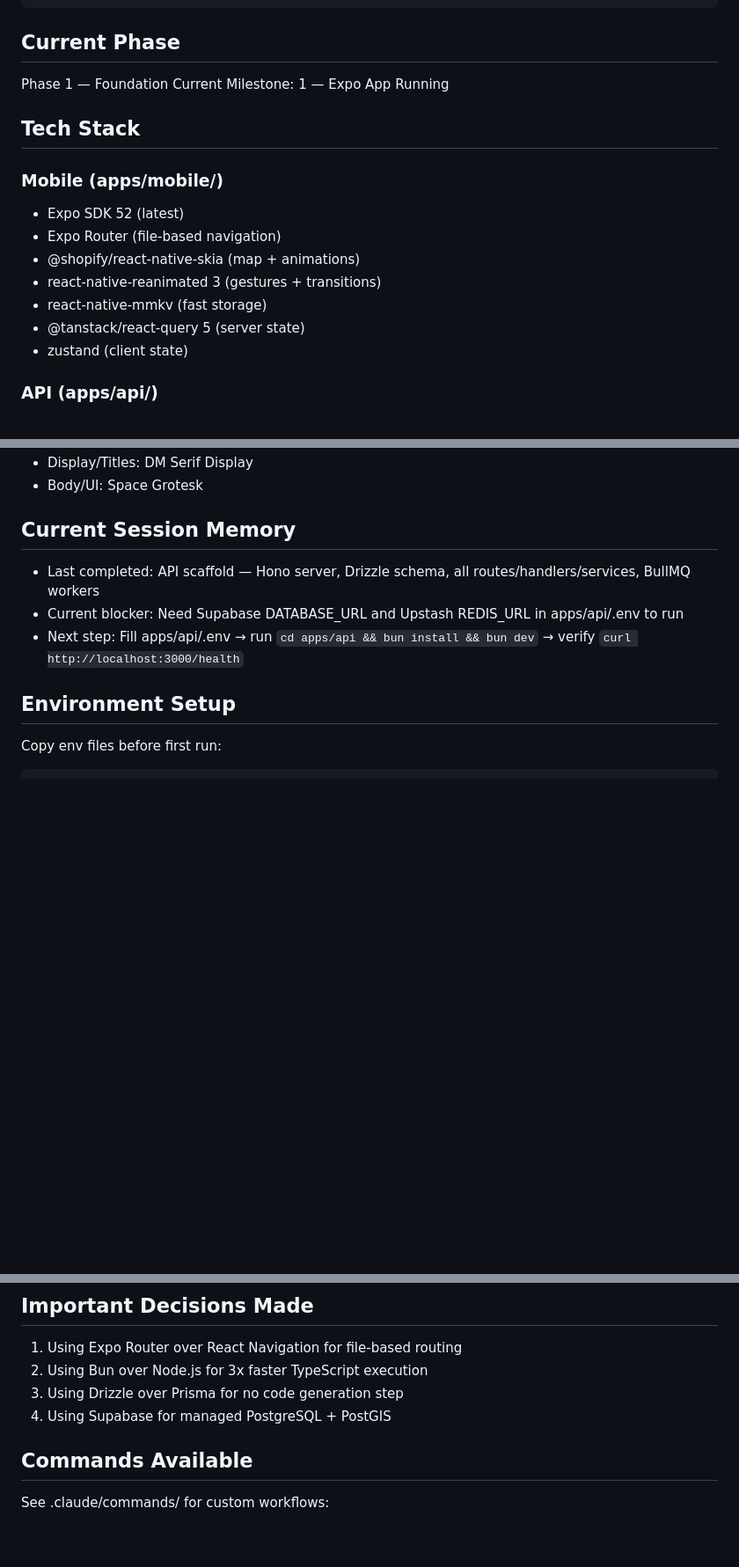
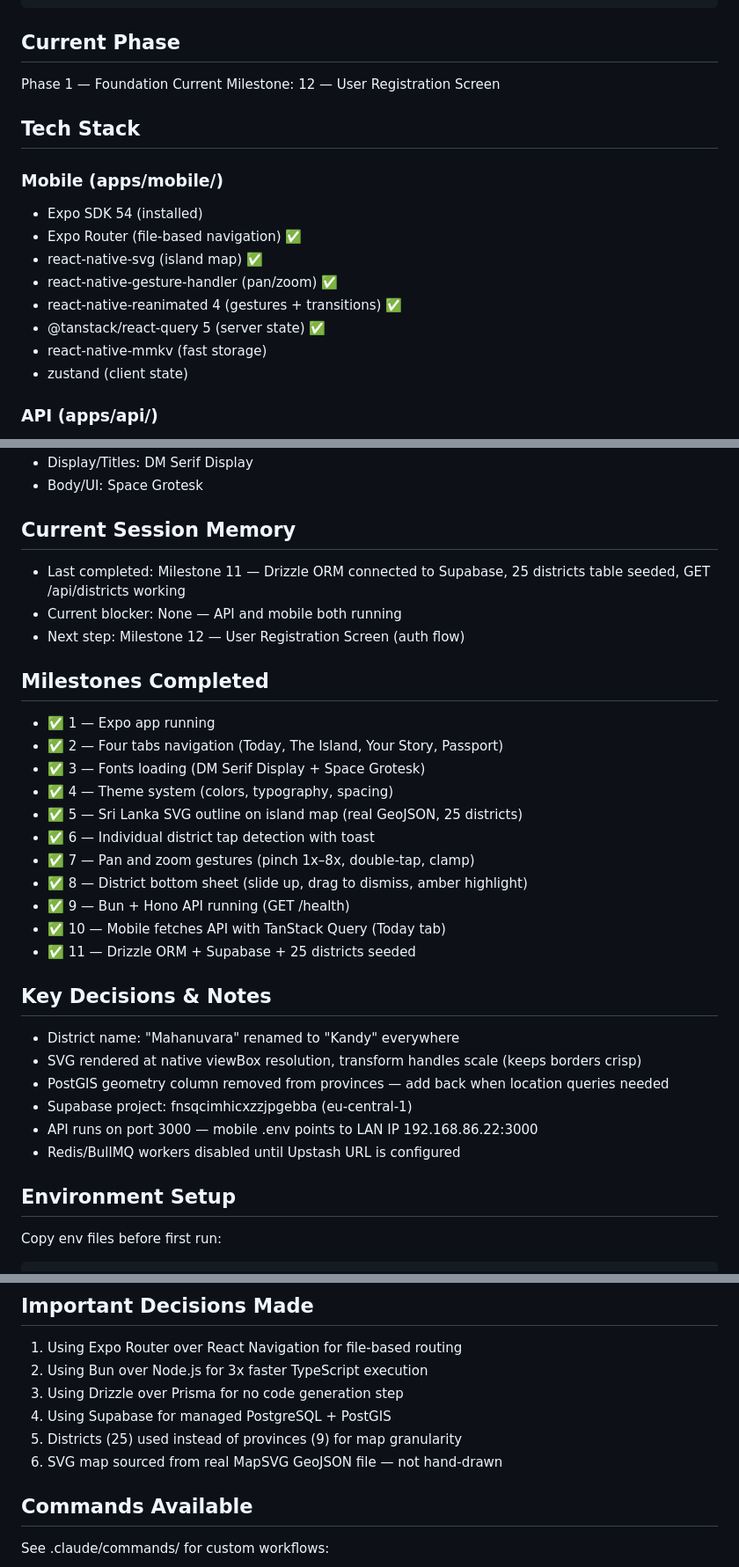
Before and after one commit to uditha/serendigo, a Markdown page: CLAUDE.md, 3 parts joined by grey strips. Shown at 88% size. Drawn GitHub-style; blank space fills up the shorter version.

Commit message:
docs: update CLAUDE.md — milestones 1-11 complete, next is milestone 12
Made-with: Cursor

```diff
--- a/CLAUDE.md
+++ b/CLAUDE.md
@@ -18,17 +18,18 @@ serendigo/
 
 ## Current Phase
 Phase 1 — Foundation
-Current Milestone: 1 — Expo App Running
+Current Milestone: 12 — User Registration Screen
 
 ## Tech Stack
 
 ### Mobile (apps/mobile/)
-- Expo SDK 52 (latest)
-- Expo Router (file-based navigation)
-- @shopify/react-native-skia (map + animations)
-- react-native-reanimated 3 (gestures + transitions)
+- Expo SDK 54 (installed)
+- Expo Router (file-based navigation) ✅
+- react-native-svg (island map) ✅
+- react-native-gesture-handler (pan/zoom) ✅
+- react-native-reanimated 4 (gestures + transitions) ✅
+- @tanstack/react-query 5 (server state) ✅
 - react-native-mmkv (fast storage)
-- @tanstack/react-query 5 (server state)
 - zustand (client state)
 
 ### API (apps/api/)
@@ -110,9 +111,30 @@ const colors = {
 - Body/UI: Space Grotesk
 
 ## Current Session Memory
-- Last completed: API scaffold — Hono server, Drizzle schema, all routes/handlers/services, BullMQ workers
-- Current blocker: Need Supabase DATABASE_URL and Upstash REDIS_URL in apps/api/.env to run
-- Next step: Fill apps/api/.env → run `cd apps/api && bun install && bun dev` → verify `curl http://localhost:3000/health`
+- Last completed: Milestone 11 — Drizzle ORM connected to Supabase, 25 districts table seeded, GET /api/districts working
+- Current blocker: None — API and mobile both running
+- Next step: Milestone 12 — User Registration Screen (auth flow)
+
+## Milestones Completed
+- ✅ 1 — Expo app running
+- ✅ 2 — Four tabs navigation (Today, The Island, Your Story, Passport)
+- ✅ 3 — Fonts loading (DM Serif Display + Space Grotesk)
+- ✅ 4 — Theme system (colors, typography, spacing)
+- ✅ 5 — Sri Lanka SVG outline on island map (real GeoJSON, 25 districts)
+- ✅ 6 — Individual district tap detection with toast
+- ✅ 7 — Pan and zoom gestures (pinch 1x–8x, double-tap, clamp)
+- ✅ 8 — District bottom sheet (slide up, drag to dismiss, amber highlight)
+- ✅ 9 — Bun + Hono API running (GET /health)
+- ✅ 10 — Mobile fetches API with TanStack Query (Today tab)
+- ✅ 11 — Drizzle ORM + Supabase + 25 districts seeded
+
+## Key Decisions & Notes
+- District name: "Mahanuvara" renamed to "Kandy" everywhere
+- SVG rendered at native viewBox resolution, transform handles scale (keeps borders crisp)
+- PostGIS geometry column removed from provinces — add back when location queries needed
+- Supabase project: fnsqcimhicxzzjpgebba (eu-central-1)
+- API runs on port 3000 — mobile .env points to LAN IP 192.168.86.22:3000
+- Redis/BullMQ workers disabled until Upstash URL is configured
 
 ## Environment Setup
 Copy env files before first run:
@@ -129,6 +151,8 @@ See each `.env.example` for required values (Supabase, Upstash, Stripe, Cloudfla
 2. Using Bun over Node.js for 3x faster TypeScript execution
 3. Using Drizzle over Prisma for no code generation step
 4. Using Supabase for managed PostgreSQL + PostGIS
+5. Districts (25) used instead of provinces (9) for map granularity
+6. SVG map sourced from real MapSVG GeoJSON file — not hand-drawn
 
 ## Commands Available
 See .claude/commands/ for custom workflows:
```
